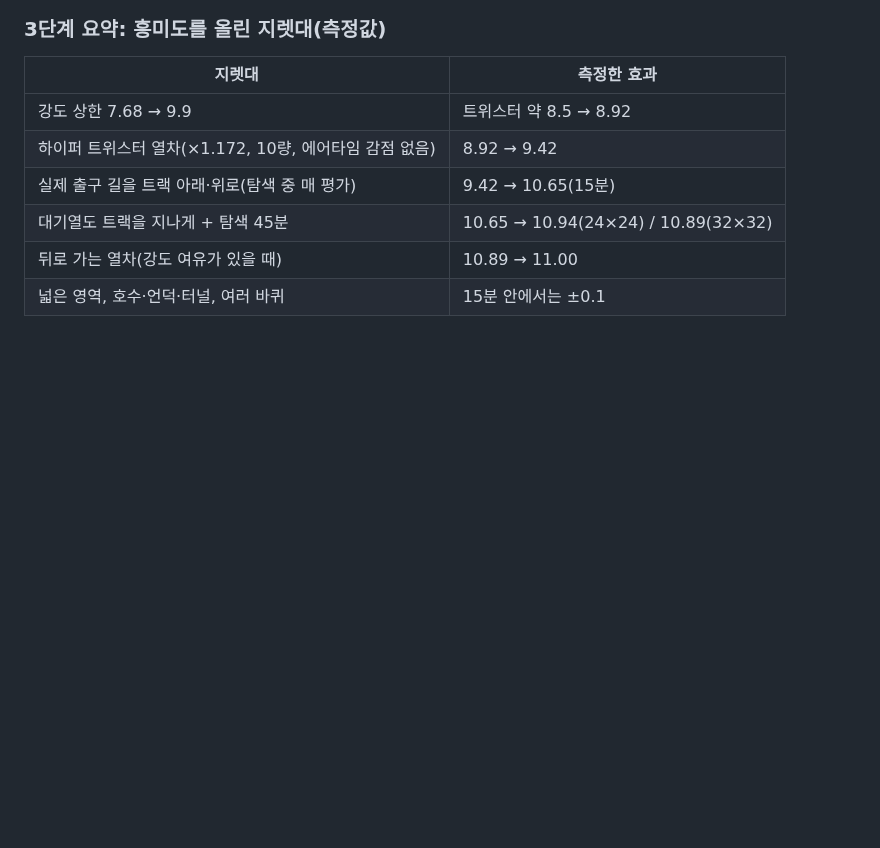
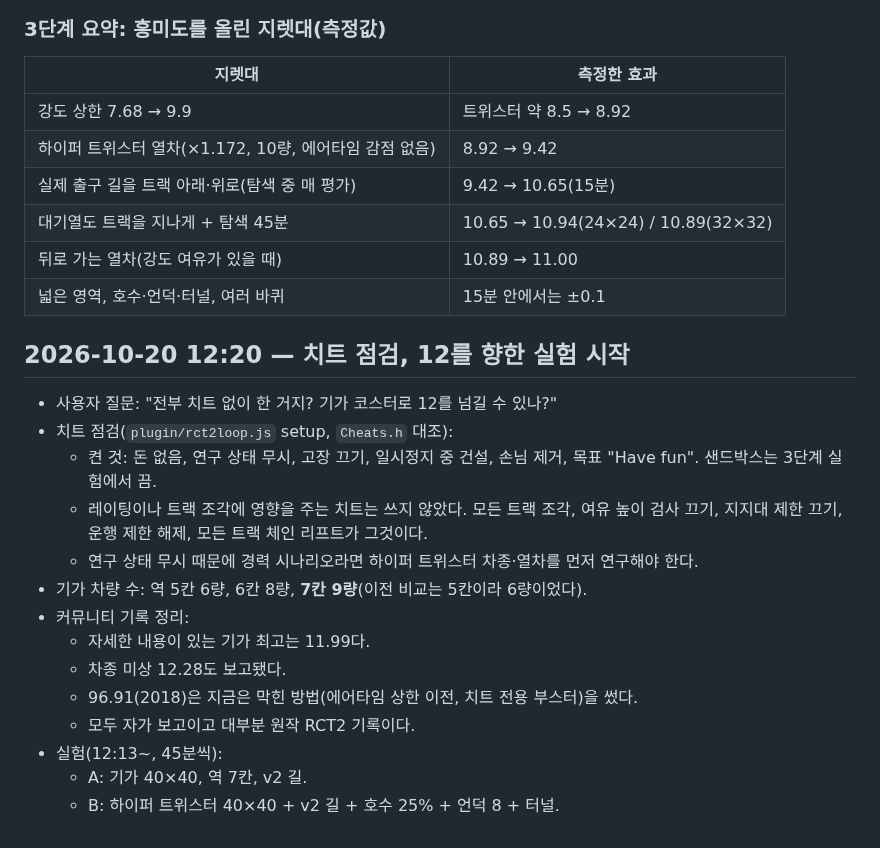
Before and after one commit to kairess/rct2-close-the-loop, a Markdown page: docs/LOG.md, the part around the change. Drawn GitHub-style; blank space fills up the shorter version.

Commit message:
Log cheat audit and the experiments toward 12
Co-Authored-By: Claude Opus 5.5 <noreply@anthropic.com>
Claude-Session: https://claude.ai/code/session_015rapQ7auFWdkkjLUjKkfBN

```diff
--- a/docs/LOG.md
+++ b/docs/LOG.md
@@ -697,3 +697,20 @@ OpenRCT2 v0.5.6 `RideRatings.cpp`의 공식에 담금질 최고 트랙(E 5.58)
 | 대기열도 트랙을 지나게 + 탐색 45분 | 10.65 → 10.94(24×24) / 10.89(32×32) |
 | 뒤로 가는 열차(강도 여유가 있을 때) | 10.89 → 11.00 |
 | 넓은 영역, 호수·언덕·터널, 여러 바퀴 | 15분 안에서는 ±0.1 |
+
+## 2026-10-20 12:20 — 치트 점검, 12를 향한 실험 시작
+
+- 사용자 질문: "전부 치트 없이 한 거지? 기가 코스터로 12를 넘길 수 있나?"
+- 치트 점검(`plugin/rct2loop.js` setup, `Cheats.h` 대조):
+  - 켠 것: 돈 없음, 연구 상태 무시, 고장 끄기, 일시정지 중 건설, 손님 제거, 목표 "Have fun". 샌드박스는 3단계 실험에서 끔.
+  - 레이팅이나 트랙 조각에 영향을 주는 치트는 쓰지 않았다. 모든 트랙 조각, 여유 높이 검사 끄기, 지지대 제한 끄기, 운행 제한 해제, 모든 트랙 체인 리프트가 그것이다.
+  - 연구 상태 무시 때문에 경력 시나리오라면 하이퍼 트위스터 차종·열차를 먼저 연구해야 한다.
+- 기가 차량 수: 역 5칸 6량, 6칸 8량, **7칸 9량**(이전 비교는 5칸이라 6량이었다).
+- 커뮤니티 기록 정리:
+  - 자세한 내용이 있는 기가 최고는 11.99다.
+  - 차종 미상 12.28도 보고됐다.
+  - 96.91(2018)은 지금은 막힌 방법(에어타임 상한 이전, 치트 전용 부스터)을 썼다.
+  - 모두 자가 보고이고 대부분 원작 RCT2 기록이다.
+- 실험(12:13~, 45분씩):
+  - A: 기가 40×40, 역 7칸, v2 길.
+  - B: 하이퍼 트위스터 40×40 + v2 길 + 호수 25% + 언덕 8 + 터널.
```
